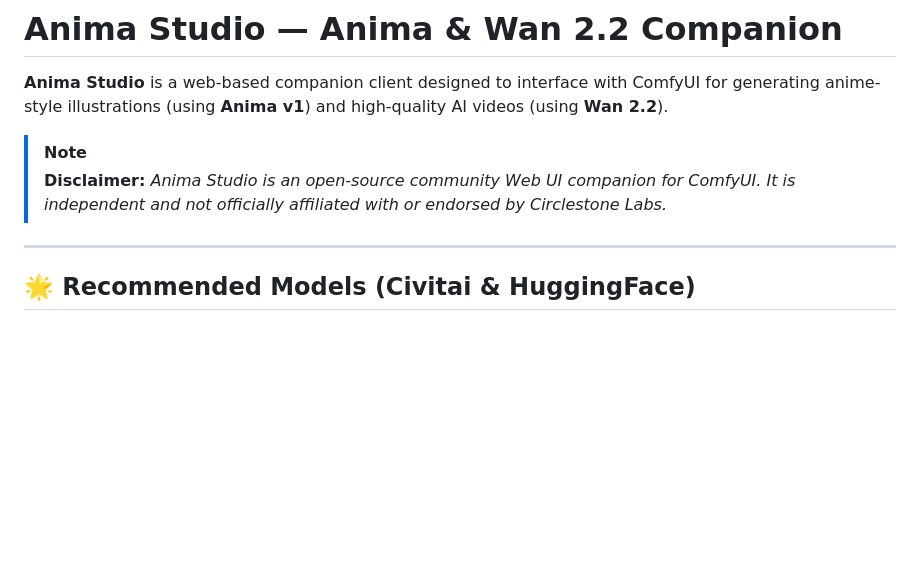
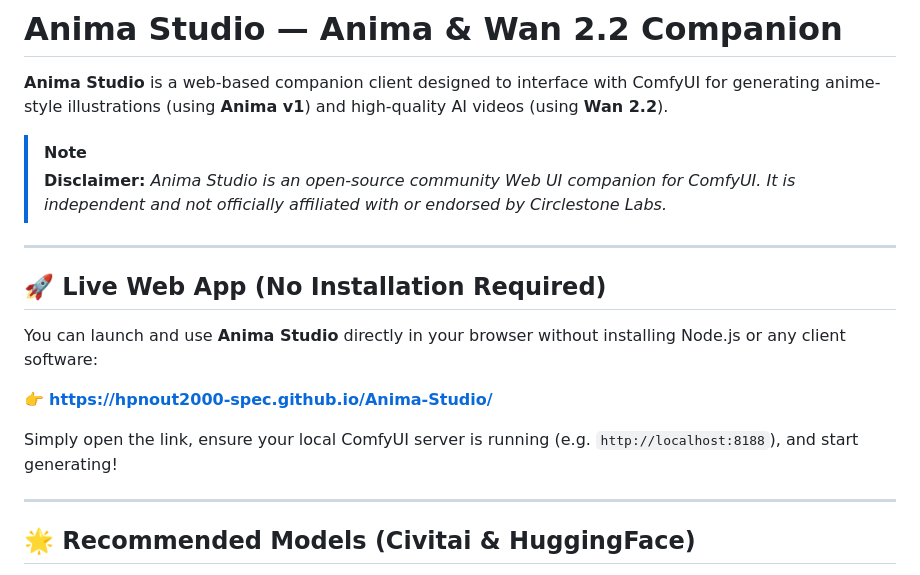
Before and after one commit to hpnout2000-spec/Anima-Studio, a Markdown page: README.md, the part around the change. Rendered like a GitHub page; blank space fills up the shorter version.

Commit message:
docs: Add Live Web App GitHub Pages link to README.md

```diff
--- a/README.md
+++ b/README.md
@@ -4,6 +4,16 @@
 
 > [!NOTE]
 > **Disclaimer:** *Anima Studio is an open-source community Web UI companion for ComfyUI. It is independent and not officially affiliated with or endorsed by Circlestone Labs.*
+
+---
+
+## 🚀 Live Web App (No Installation Required)
+
+You can launch and use **Anima Studio** directly in your browser without installing Node.js or any client software:
+
+👉 **[https://hpnout2000-spec.github.io/Anima-Studio/](https://hpnout2000-spec.github.io/Anima-Studio/)**
+
+Simply open the link, ensure your local ComfyUI server is running (e.g. `http://localhost:8188`), and start generating!
 
 ---
 
```
